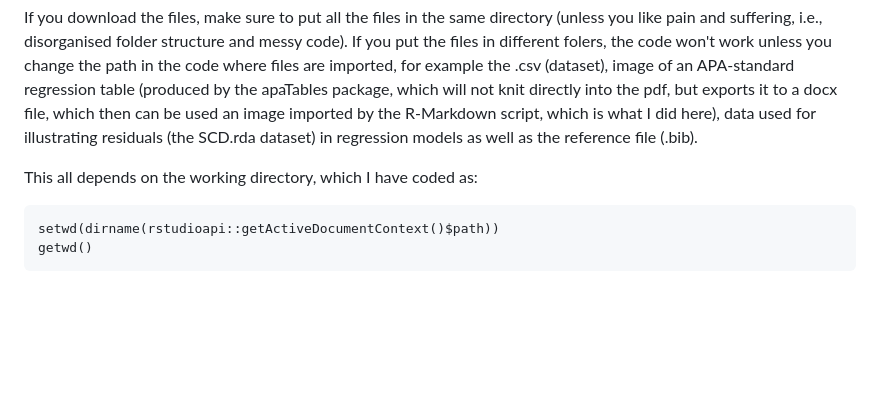
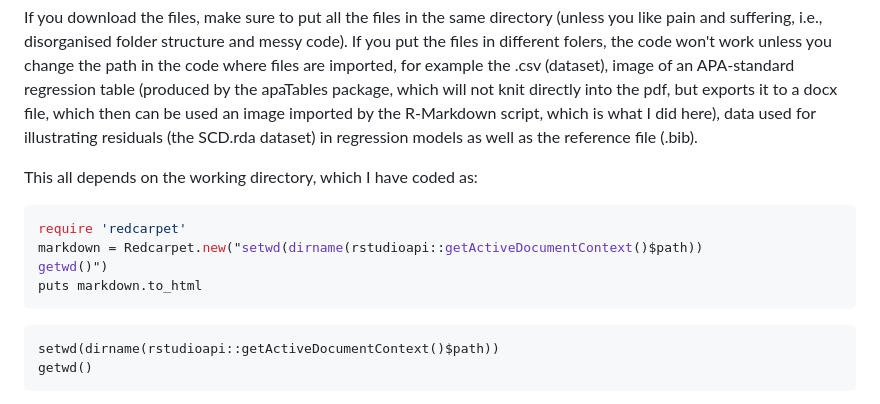
Before and after one commit to Epineph/Data_analysis_Sara_thesis_English, a Markdown page: README.md, the part around the change. Rendered like a GitHub page; blank space fills up the shorter version.

````diff
--- a/README.md
+++ b/README.md
@@ -6,7 +6,12 @@ If you download the files, make sure to put all the files in the same directory
 If you put the files in different folers, the code won't work unless you change the path in the code where files are imported, for example the .csv (dataset), image of an APA-standard regression table (produced by the apaTables package, which will not knit directly into the pdf, but exports it to a docx file, which then can be used an image imported by the R-Markdown script, which is what I did here), data used for illustrating residuals (the SCD.rda dataset) in regression models as well as the reference file (.bib).
 
 This all depends on the working directory, which I have coded as:
-
+```ruby
+require 'redcarpet'
+markdown = Redcarpet.new("setwd(dirname(rstudioapi::getActiveDocumentContext()$path))
+getwd()")
+puts markdown.to_html
+```
 ```{r}
 setwd(dirname(rstudioapi::getActiveDocumentContext()$path))
 getwd()
````
